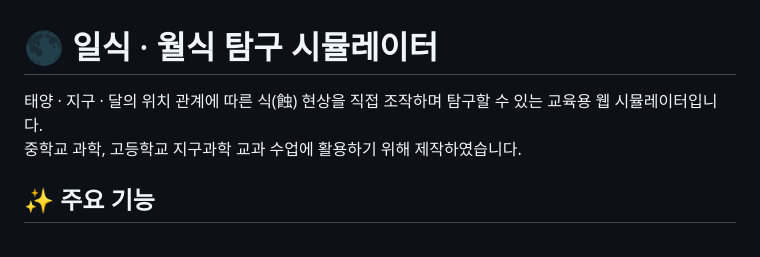
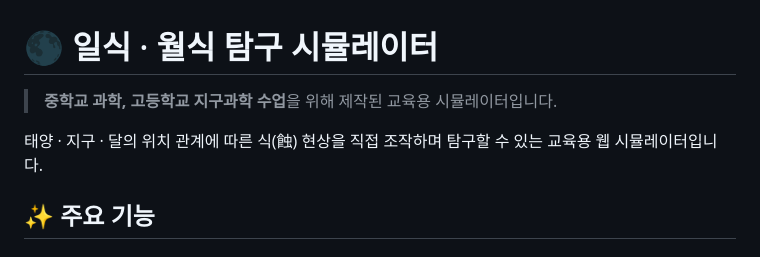
Before and after one commit to earthssaem/eclipse-sim, a Markdown page: README.md, the part around the change. GitHub-like rendering.

```diff
--- a/README.md
+++ b/README.md
@@ -1,7 +1,8 @@
 # 🌑 일식 · 월식 탐구 시뮬레이터
 
-태양 · 지구 · 달의 위치 관계에 따른 식(蝕) 현상을 직접 조작하며 탐구할 수 있는 교육용 웹 시뮬레이터입니다.<br>
-중학교 과학, 고등학교 지구과학 교과 수업에 활용하기 위해 제작하였습니다.
+> **중학교 과학, 고등학교 지구과학 수업**을 위해 제작된 교육용 시뮬레이터입니다.
+
+태양 · 지구 · 달의 위치 관계에 따른 식(蝕) 현상을 직접 조작하며 탐구할 수 있는 교육용 웹 시뮬레이터입니다.
 
 ## ✨ 주요 기능
 
```
